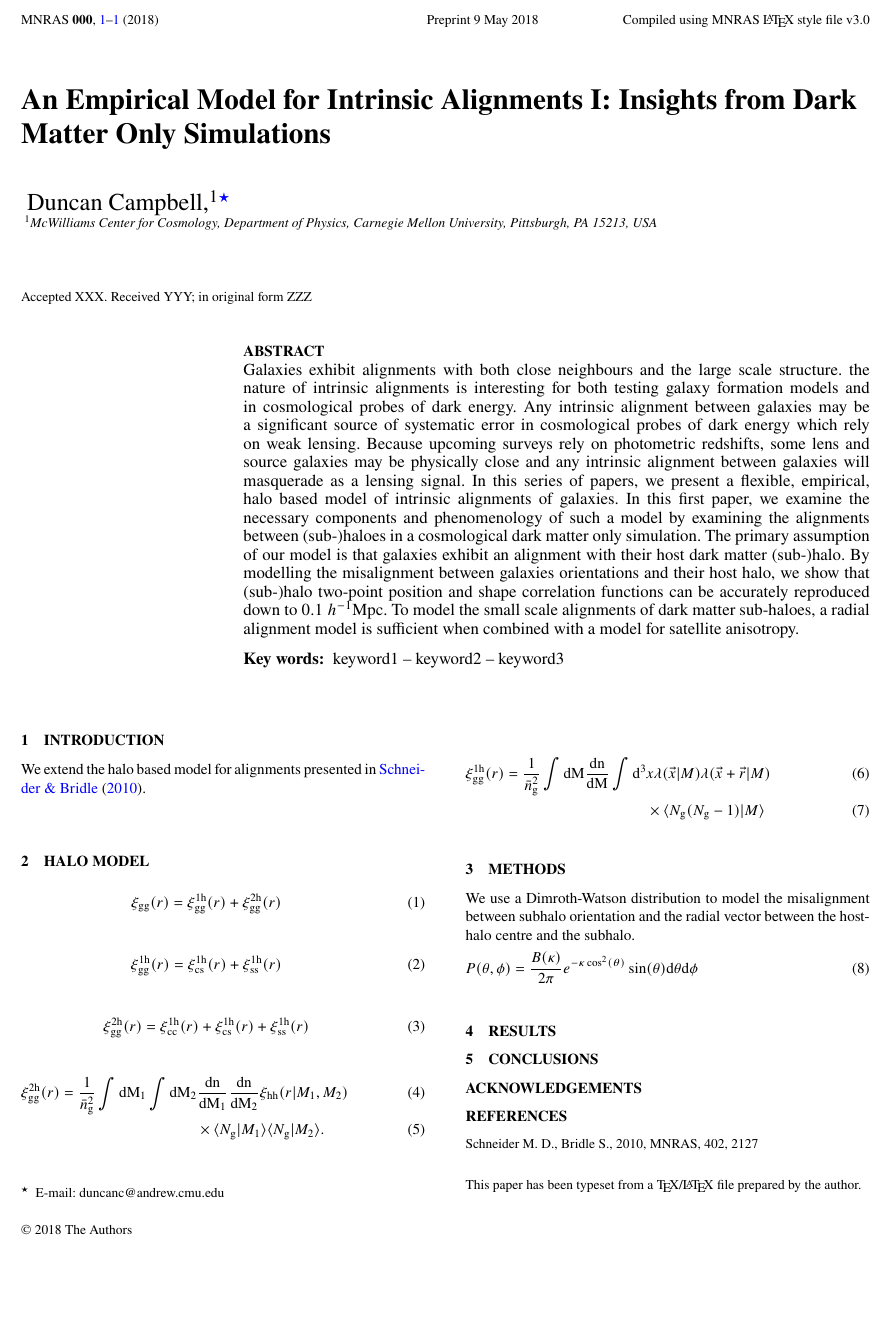
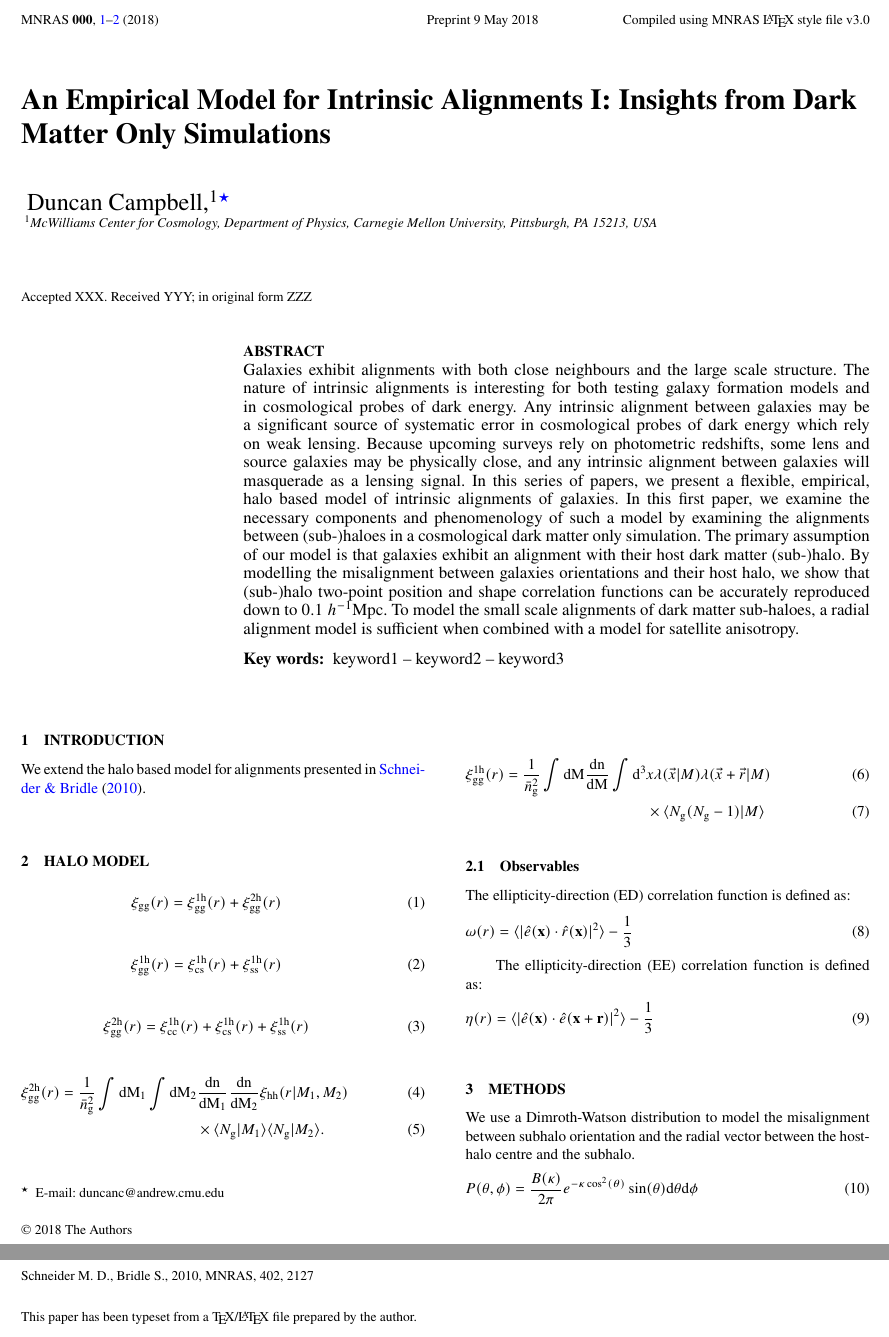
Before and after one commit to duncandc/intrinsic_alignments_I, a LaTeX paper (mnras_template.tex): part of the page before the commit and two parts of pages 1 and 2 of 2 after it, the two joined at a grey line, cut so that both start at the same text, the shorter picture padded with empty space. Compiled offline with pdfLaTeX; a LaTeX package or settings file that is missing is left out.

Commit message:
Update on Overleaf.

```diff
--- a/mnras_template.tex
+++ b/mnras_template.tex
@@ -77,8 +77,7 @@ $^{1}$McWilliams Center for Cosmology, Department of Physics, Carnegie Mellon Un
 
 % Abstract of the paper
 \begin{abstract}
-Galaxies exhibit alignments with both close neighbours and the large scale structure.  the nature of intrinsic alignments is interesting for both testing galaxy formation models and in cosmological probes of dark energy.  Any intrinsic alignment between galaxies may be a significant source of systematic error in cosmological probes of dark energy which rely on weak lensing.  Because upcoming surveys rely on photometric redshifts, some lens and source galaxies may be physically close and any intrinsic alignment between galaxies will masquerade as a lensing signal.  In this series of papers, we present a flexible, empirical, halo based model of intrinsic alignments of galaxies.  In this first paper, we examine the necessary components and phenomenology of such a model by examining the alignments between (sub-)haloes in a cosmological dark matter only simulation.  The primary assumption of our model is that galaxies exhibit an alignment with their host dark matter (sub-)halo.  By modelling the misalignment between galaxies orientations and their host halo, we show that (sub-)halo two-point position and shape correlation functions can be accurately reproduced down to $0.1~h^{-1}{\rm Mpc}$.  To model the small scale alignments of dark matter sub-haloes, a radial alignment model is sufficient when combined with a model for satellite anisotropy.
-\end{abstract}
+Galaxies exhibit alignments with both close neighbours and the large scale structure.  The nature of intrinsic alignments is interesting for both testing galaxy formation models and in cosmological probes of dark energy.  Any intrinsic alignment between galaxies may be a significant source of systematic error in cosmological probes of dark energy which rely on weak lensing.  Because upcoming surveys rely on photometric redshifts, some lens and source galaxies may be physically close, and any intrinsic alignment between galaxies will masquerade as a lensing signal.  In this series of papers, we present a flexible, empirical, halo based model of intrinsic alignments of galaxies.  In this first paper, we examine the necessary components and phenomenology of such a model by examining the alignments between (sub-)haloes in a cosmological dark matter only simulation.  The primary assumption of our model is that galaxies exhibit an alignment with their host dark matter (sub-)halo.  By modelling the misalignment between galaxies orientations and their host halo, we show that (sub-)halo two-point position and shape correlation functions can be accurately reproduced down to $0.1~h^{-1}{\rm Mpc}$.  To model the small scale alignments of dark matter sub-haloes, a radial alignment model is sufficient when combined with a model for satellite anisotropy.   \end{abstract}
 
 % Select between one and six entries from the list of approved keywords.
 % Don't make up new ones.
@@ -118,6 +117,18 @@ We extend the halo based model for alignments presented in \citet{Schneider:2010
 
 %\int\dd M_1 \int\dd M_2 & \frac{\rm dn}{\dd M_2} \tpcf{hh}(r\vert M_1, M_2) \\& \times \mean{N_{\rm g}(M_1)N_{\rm g}(M_2)}.
 
+\subsection{Observables}
+
+The ellipticity-direction (ED) correlation function is defined as:
+\begin{equation}
+\omega(r) = \langle |\hat{e}({\bf x}) \cdot \hat{r}({\bf x})|^2 \rangle -\frac{1}{3}
+\end{equation}
+
+The ellipticity-direction (EE) correlation function is defined as:
+\begin{equation}
+\eta(r) = \langle |\hat{e}({\bf x}) \cdot \hat{e}({\bf x}+{\bf r})|^2 \rangle -\frac{1}{3}
+\end{equation}
+
 \section{Methods}
 
 We use a Dimroth-Watson distribution to model the misalignment between subhalo orientation and the radial vector between the host-halo centre and the subhalo.
```
